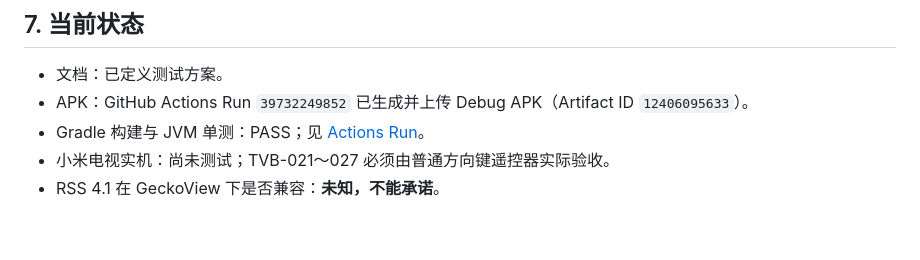
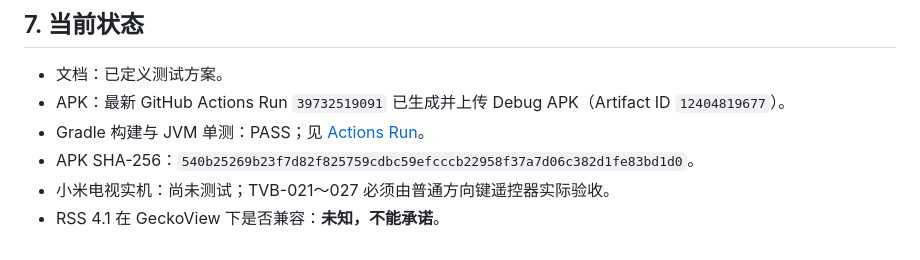
Before and after one commit to mrricardo16/personal-toolbox, a Markdown page: tv-browser-lite/doc/test-and-acceptance.md, the part around the change. Rendered like a GitHub page.

Commit message:
docs(tv-browser): update hardware acceptance record with latest APK

```diff
--- a/tv-browser-lite/doc/test-and-acceptance.md
+++ b/tv-browser-lite/doc/test-and-acceptance.md
@@ -101,7 +101,8 @@ APK SHA-256：
 ## 7. 当前状态
 
 - 文档：已定义测试方案。
-- APK：GitHub Actions Run `39732249852` 已生成并上传 Debug APK（Artifact ID `12406095633`）。
-- Gradle 构建与 JVM 单测：PASS；见 [Actions Run](https://github.com/mrricardo16/personal-toolbox/actions/runs/39732249852)。
+- APK：最新 GitHub Actions Run `39732519091` 已生成并上传 Debug APK（Artifact ID `12404819677`）。
+- Gradle 构建与 JVM 单测：PASS；见 [Actions Run](https://github.com/mrricardo16/personal-toolbox/actions/runs/39732519091)。
+- APK SHA-256：`540b25269b23f7d82f825759cdbc59efcccb22958f37a7d06c382d1fe83bd1d0`。
 - 小米电视实机：尚未测试；TVB-021～027 必须由普通方向键遥控器实际验收。
 - RSS 4.1 在 GeckoView 下是否兼容：**未知，不能承诺**。
```
